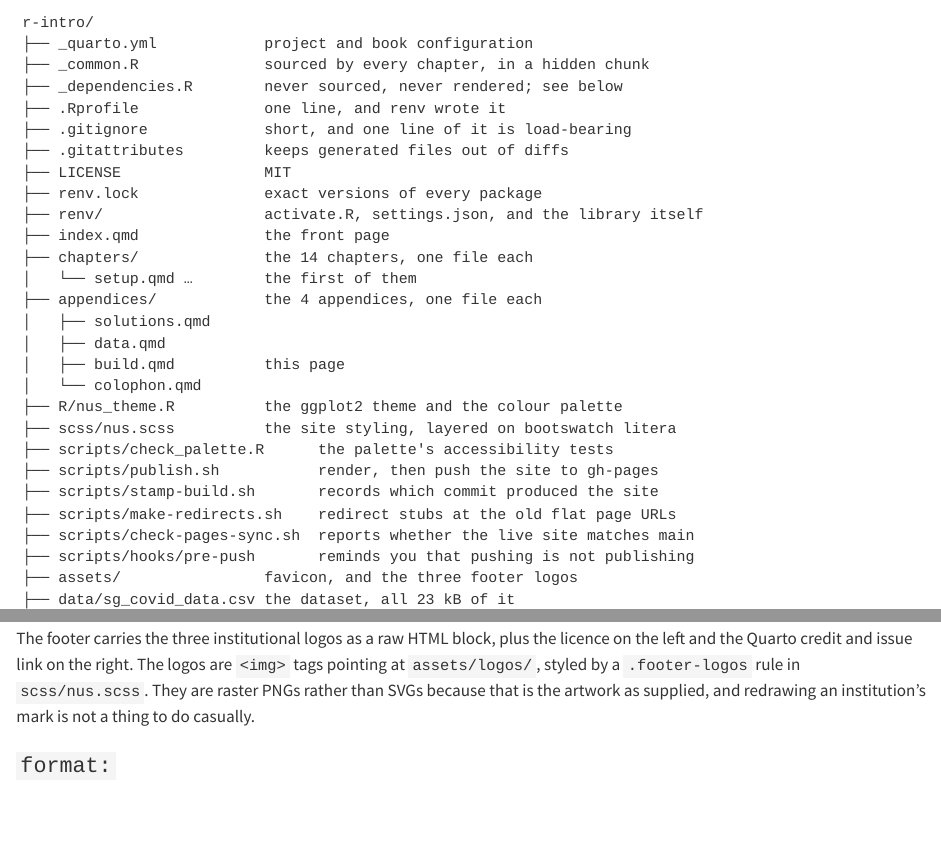
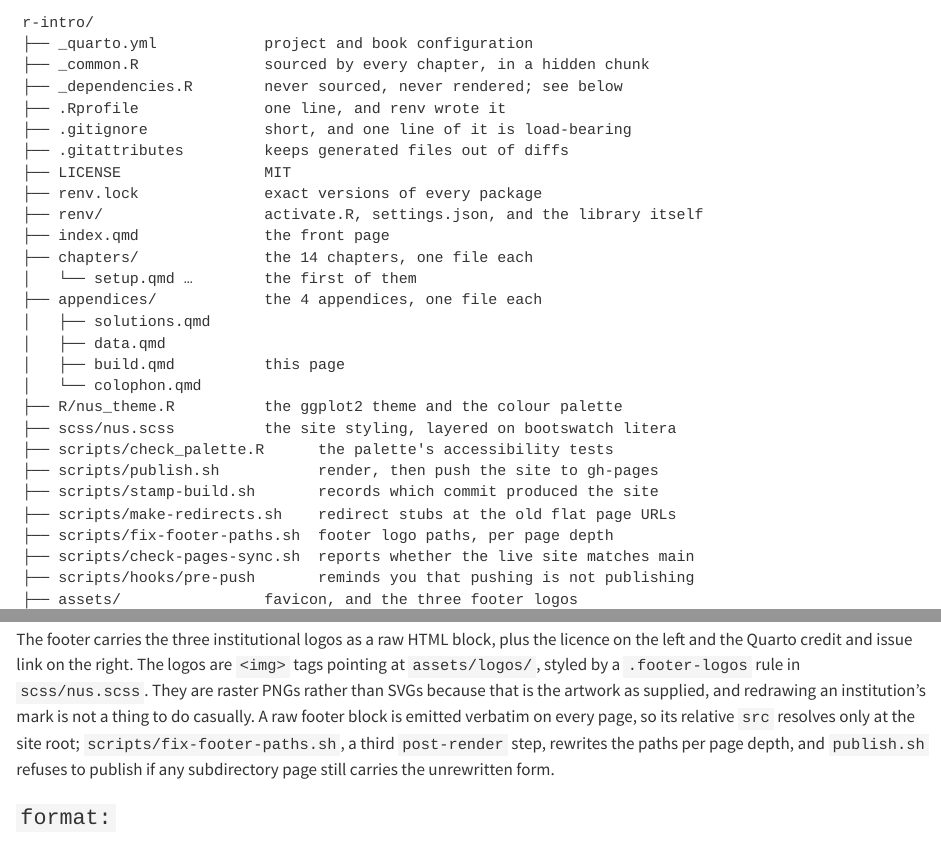
Before and after one commit to CERM-NUS/r-intro, a Quarto document (appendices/build.qmd): the page in a window 1100 px wide, from 300 px down, and a second part further down, joined at a grey line. Rendered offline with R 4.5, knitr and Pandoc in place of Quarto, with nearby package versions; some code elsewhere in the file could not run offline.

Commit message:
Fix footer logos 404ing on every page but the index
The page-footer's raw HTML carries src="assets/logos/..." verbatim, which
only resolves at the site root; after the move into chapters/ and
appendices/ every other page looked for the logos one directory down.
A third post-render hook, scripts/fix-footer-paths.sh, rewrites the src
per page depth, and publish.sh now refuses to publish if a subdirectory
page still carries the unrewritten form.

```diff
--- a/_quarto.yml
+++ b/_quarto.yml
@@ -19,6 +19,9 @@ project:
     # Writes redirect stubs at the old flat page URLs (pre-subdirectory), so
     # links in slides and bookmarks keep working after the move.
     - scripts/make-redirects.sh
+    # The page-footer's raw HTML carries relative logo srcs that only resolve
+    # at the site root; this rewrites them per page depth.
+    - scripts/fix-footer-paths.sh
 
 book:
   title: "An Introduction to R"
--- a/appendices/build.qmd
+++ b/appendices/build.qmd
@@ -37,6 +37,7 @@ r-intro/
 ├── scripts/publish.sh           render, then push the site to gh-pages
 ├── scripts/stamp-build.sh       records which commit produced the site
 ├── scripts/make-redirects.sh    redirect stubs at the old flat page URLs
+├── scripts/fix-footer-paths.sh  footer logo paths, per page depth
 ├── scripts/check-pages-sync.sh  reports whether the live site matches main
 ├── scripts/hooks/pre-push       reminds you that pushing is not publishing
 ├── assets/                favicon, and the three footer logos
@@ -112,7 +113,7 @@ The parts are headings in the sidebar and nothing else; they carry no files of t
 
 ### `page-footer:`
 
-The footer carries the three institutional logos as a raw HTML block, plus the licence on the left and the Quarto credit and issue link on the right. The logos are `<img>` tags pointing at `assets/logos/`, styled by a `.footer-logos` rule in `scss/nus.scss`. They are raster PNGs rather than SVGs because that is the artwork as supplied, and redrawing an institution's mark is not a thing to do casually.
+The footer carries the three institutional logos as a raw HTML block, plus the licence on the left and the Quarto credit and issue link on the right. The logos are `<img>` tags pointing at `assets/logos/`, styled by a `.footer-logos` rule in `scss/nus.scss`. They are raster PNGs rather than SVGs because that is the artwork as supplied, and redrawing an institution's mark is not a thing to do casually. A raw footer block is emitted verbatim on every page, so its relative `src` resolves only at the site root; `scripts/fix-footer-paths.sh`, a third `post-render` step, rewrites the paths per page depth, and `publish.sh` refuses to publish if any subdirectory page still carries the unrewritten form.
 
 ### `format:`
 
```
Also changed, not shown: README.md, 3 other files.
